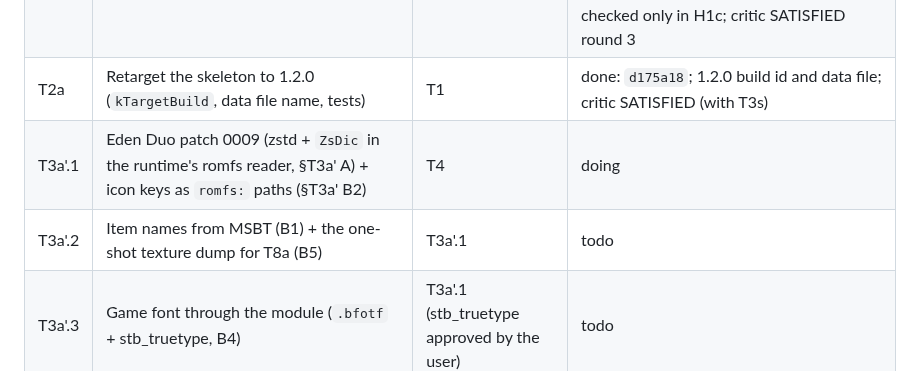
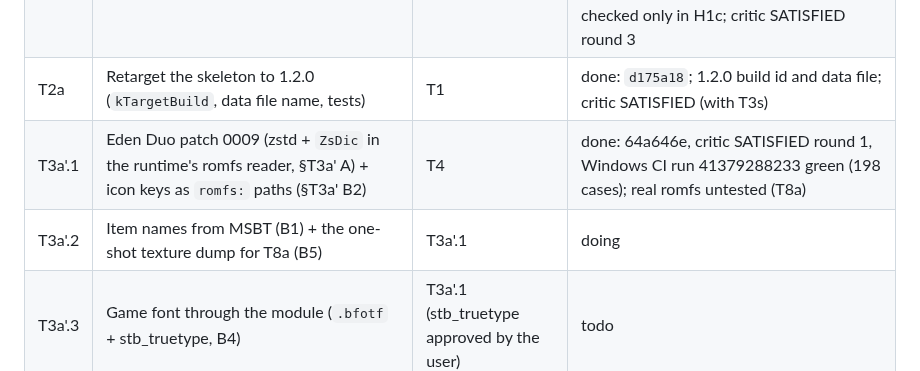
Before and after one commit to drunkitguy/vibe-window, a Markdown page: docs/PLAN.md, the part around the change. Rendered like a GitHub page.

Commit message:
Close the zstd patch packet and start names and the texture dump
Co-Authored-By: Claude Opus 5.5 <noreply@anthropic.com>
Claude-Session: https://claude.ai/code/session_01XgyuSR8o8AbzxuWHYqLwsv

```diff
--- a/docs/PLAN.md
+++ b/docs/PLAN.md
@@ -317,8 +317,8 @@ Doable in this Linux container now (no game, no Windows, no Thor):
 | T1 | TotK package skeleton: build gate, fail-closed reader, tests; Linux `.so` and Windows DLL; `.dsmod.zip` | H1a (builder patch) | done: `2c482b6` (+ plan `911aed8`); gcc/clang/MinGW builds and ctest pass (MinGW under wine), single export, package + wine probe pass; critic SATISFIED round 3 |
 | H1b | eden-cli composite layout: `--window-rect`, `--aux-rect`, borderless, aux not focusable | H1a | done: `afe952e`, patch 0004 adds `--window-rect`/`--aux-rect` (borderless, hidden until placed), non-focusable aux, 640x360 main floor, 32767 bound, ledger rows; parser tests pass natively and under wine; SDL and harness code compile-checked only in H1c; critic SATISFIED round 3 |
 | T2a | Retarget the skeleton to 1.2.0 (`kTargetBuild`, data file name, tests) | T1 | done: `d175a18`; 1.2.0 build id and data file; critic SATISFIED (with T3s) |
-| T3a'.1 | Eden Duo patch 0009 (zstd + `ZsDic` in the runtime's romfs reader, §T3a' A) + icon keys as `romfs:` paths (§T3a' B2) | T4 | doing |
-| T3a'.2 | Item names from MSBT (B1) + the one-shot texture dump for T8a (B5) | T3a'.1 | todo |
+| T3a'.1 | Eden Duo patch 0009 (zstd + `ZsDic` in the runtime's romfs reader, §T3a' A) + icon keys as `romfs:` paths (§T3a' B2) | T4 | done: 64a646e, critic SATISFIED round 1, Windows CI run 41379288233 green (198 cases); real romfs untested (T8a) |
+| T3a'.2 | Item names from MSBT (B1) + the one-shot texture dump for T8a (B5) | T3a'.1 | doing |
 | T3a'.3 | Game font through the module (`.bfotf` + stb_truetype, B4) | T3a'.1 (stb_truetype approved by the user) | todo |
 | T3s | Save reader: newest `slot_0N`, `progress.sav` GameData by murmur3 hash, domain snapshots (status, gear, pouches, abilities, position); save extension export; module worker thread | T2a | done: `6edf1ef`, `f4b1527`, `b535fca`; two-read stability gate, unknowns published as absent, gives up after 8 reads; 3 toolchains + wine + TSan/ASan + fuzz pass; real saves untested (T8); critic SATISFIED round 3 |
 | T4 | Shell + Gear page, tab bar, notice overlay, base extensions, manifest generator + checker | T3s | done: `3be5876`..`7e9ab94`; shell, tab bar, notice, base extensions + action table (refusals logged once), Gear page with 4 cards and 3 states, generator + checker with runtime-faithful visibility tests; critic SATISFIED round 3 (7 -> 1 -> 0 findings). Its look is superseded by T4v |
```
